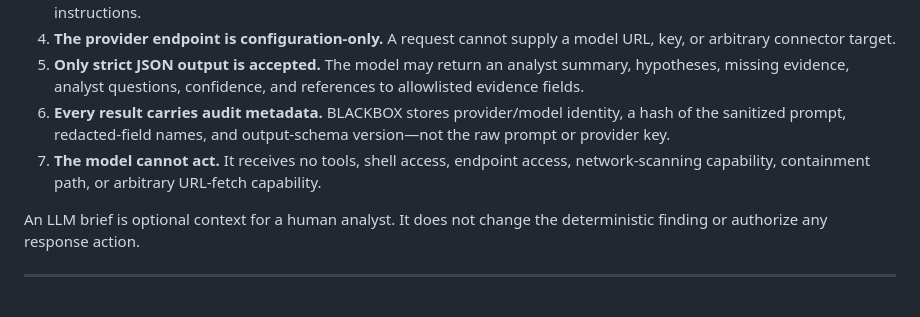
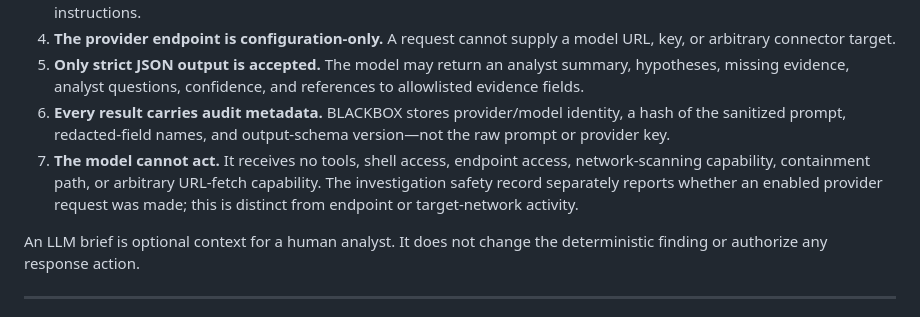
Before and after one commit to 5dg/BLACKBOX, a Markdown page: README.md, the part around the change. Drawn GitHub-style.

Commit message:
docs: clarify LLM provider network metadata

```diff
--- a/README.md
+++ b/README.md
@@ -83,7 +83,7 @@ The harness is deliberately constrained:
 4. **The provider endpoint is configuration-only.** A request cannot supply a model URL, key, or arbitrary connector target.
 5. **Only strict JSON output is accepted.** The model may return an analyst summary, hypotheses, missing evidence, analyst questions, confidence, and references to allowlisted evidence fields.
 6. **Every result carries audit metadata.** BLACKBOX stores provider/model identity, a hash of the sanitized prompt, redacted-field names, and output-schema version—not the raw prompt or provider key.
-7. **The model cannot act.** It receives no tools, shell access, endpoint access, network-scanning capability, containment path, or arbitrary URL-fetch capability.
+7. **The model cannot act.** It receives no tools, shell access, endpoint access, network-scanning capability, containment path, or arbitrary URL-fetch capability. The investigation safety record separately reports whether an enabled provider request was made; this is distinct from endpoint or target-network activity.
 
 An LLM brief is optional context for a human analyst. It does not change the deterministic finding or authorize any response action.
 
```
